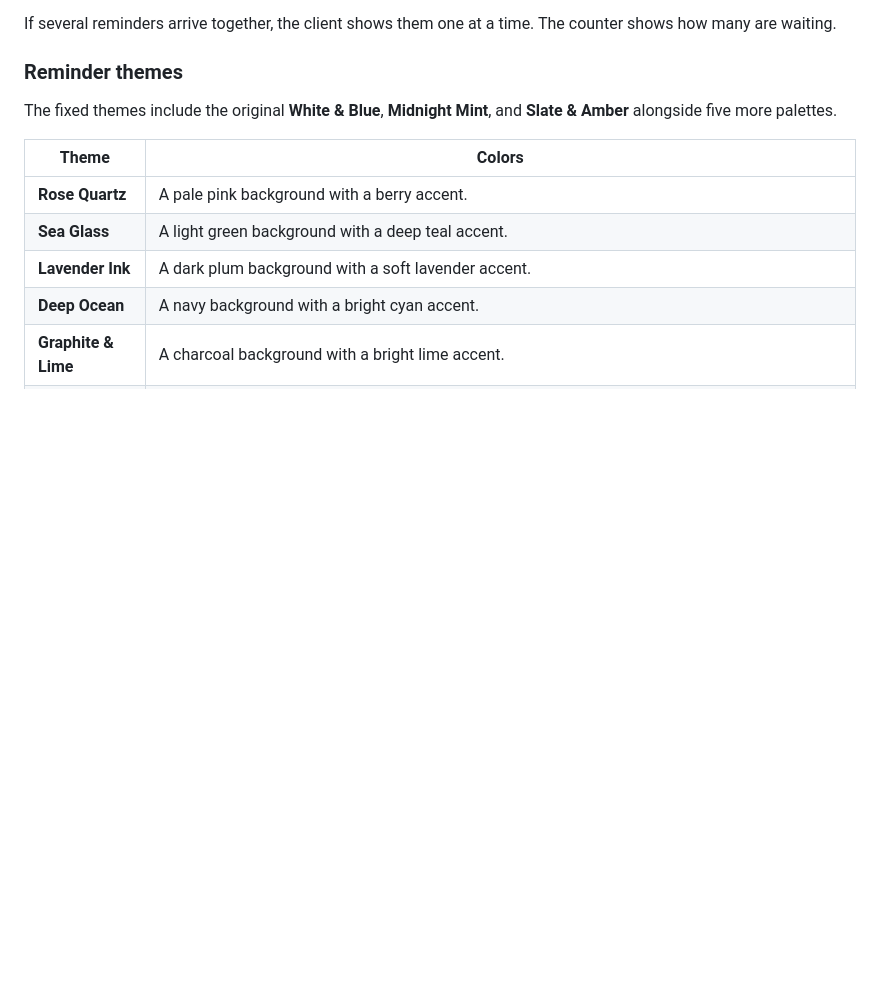
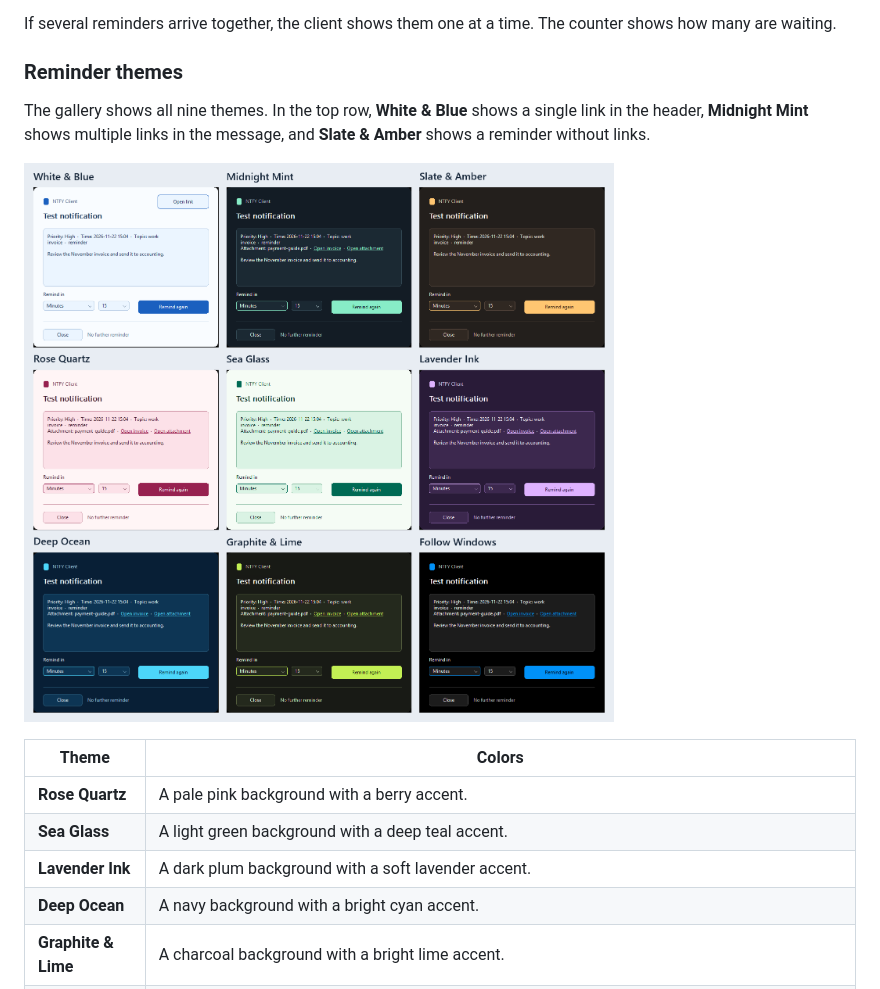
Before and after one commit to DerHary/NTFY-Client, a Markdown page: README.md, the part around one of its changes. Drawn GitHub-style; pictures changed too: docs/screenshots/reminder-themes.png; blank space fills up the shorter version.

Commit message:
Combine reminder themes into one gallery

```diff
--- a/README.md
+++ b/README.md
@@ -37,7 +37,9 @@ If several reminders arrive together, the client shows them one at a time. The c
 
 ### Reminder themes
 
-The fixed themes include the original **White & Blue**, **Midnight Mint**, and **Slate & Amber** alongside five more palettes.
+The gallery shows all nine themes. In the top row, **White & Blue** shows a single link in the header, **Midnight Mint** shows multiple links in the message, and **Slate & Amber** shows a reminder without links.
+
+![Nine reminder themes in three rows: White and Blue, Midnight Mint, Slate and Amber; Rose Quartz, Sea Glass, Lavender Ink; Deep Ocean, Graphite and Lime, Follow Windows](docs/screenshots/reminder-themes.png)
 
 | Theme | Colors |
 | --- | --- |
```
Also changed, not shown: other parts of README.md (+0 -16 lines).
